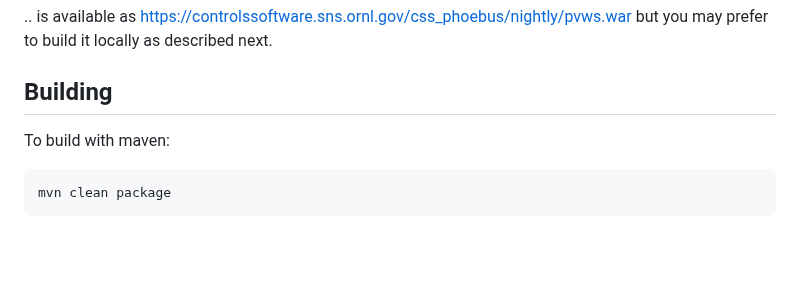
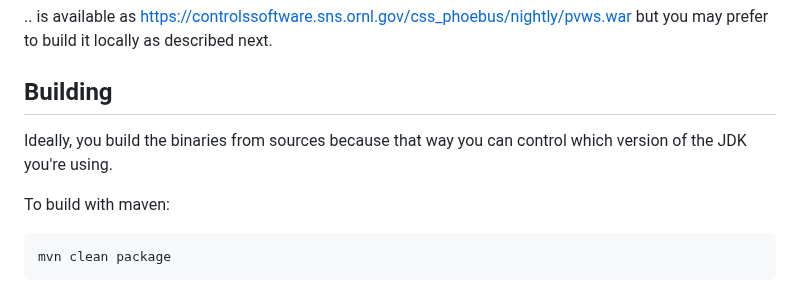
Before and after one commit to ornl-epics/pvws, a Markdown page: README.md, the part around the change. GitHub-like rendering; blank space fills up the shorter version.

```diff
--- a/README.md
+++ b/README.md
@@ -33,6 +33,9 @@ but you may prefer to build it locally as described next.
 
 Building
 --------
+
+Ideally, you build the binaries from sources because that way you can control
+which version of the JDK you're using.
 
 To build with maven:
 
```
